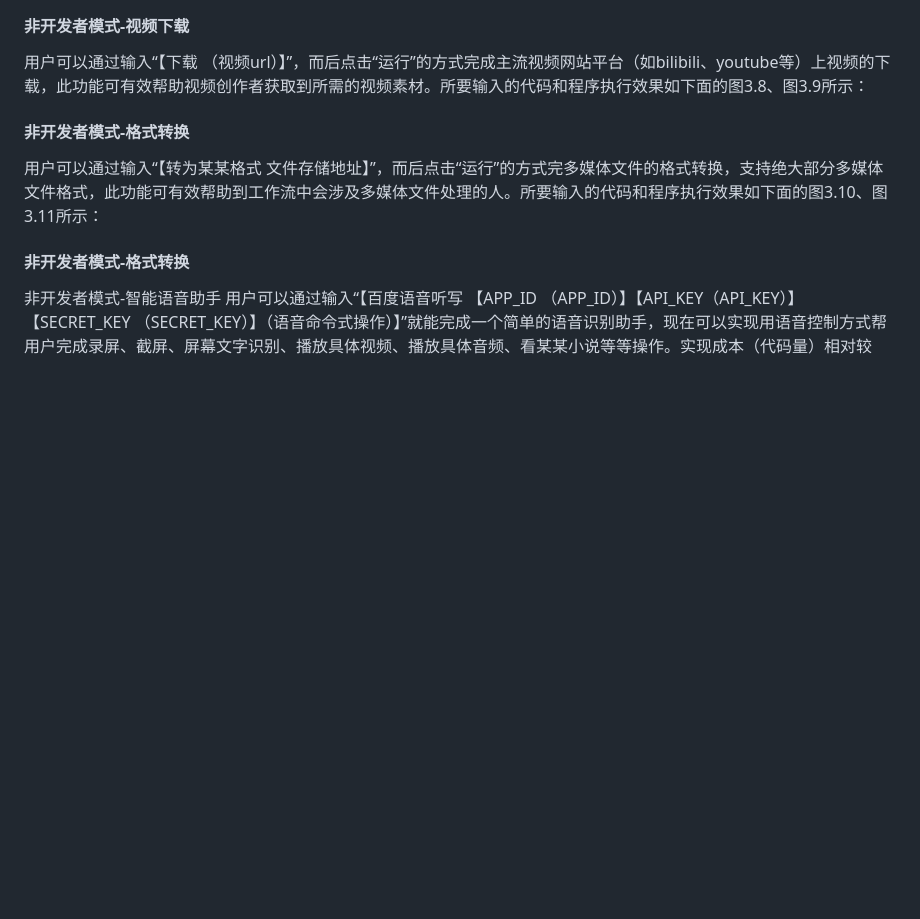
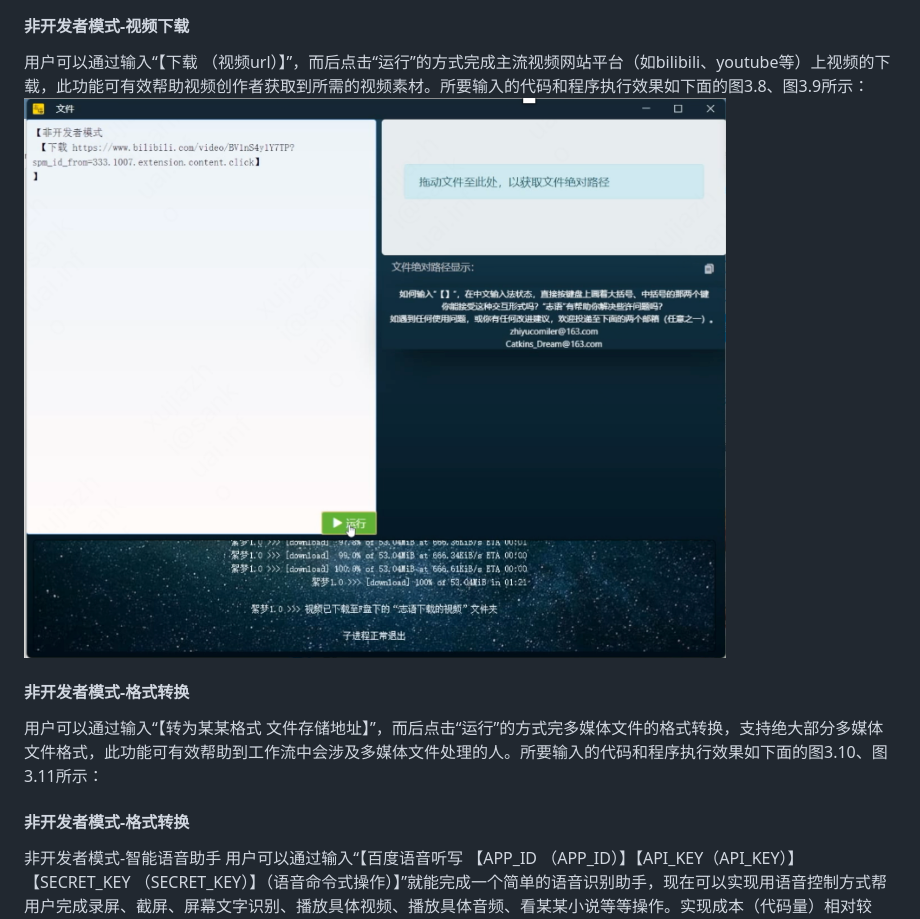
Before and after one commit to xujiazhi-a11y/lisp_workflow, a Markdown page: README.md, the part around the change. Drawn GitHub-style; pictures changed too: upload非开发者模式-视频下载-输入代码.png (added); blank space fills up the shorter version.

```diff
--- a/README.md
+++ b/README.md
@@ -8,6 +8,7 @@
 #### 非开发者模式-视频下载
 
 用户可以通过输入“【下载 （视频url）】”，而后点击“运行”的方式完成主流视频网站平台（如bilibili、youtube等）上视频的下载，此功能可有效帮助视频创作者获取到所需的视频素材。所要输入的代码和程序执行效果如下面的图3.8、图3.9所示：
+![输入图片说明](upload%E9%9D%9E%E5%BC%80%E5%8F%91%E8%80%85%E6%A8%A1%E5%BC%8F-%E8%A7%86%E9%A2%91%E4%B8%8B%E8%BD%BD-%E8%BE%93%E5%85%A5%E4%BB%A3%E7%A0%81.png)
 
 #### 非开发者模式-格式转换
 
```
